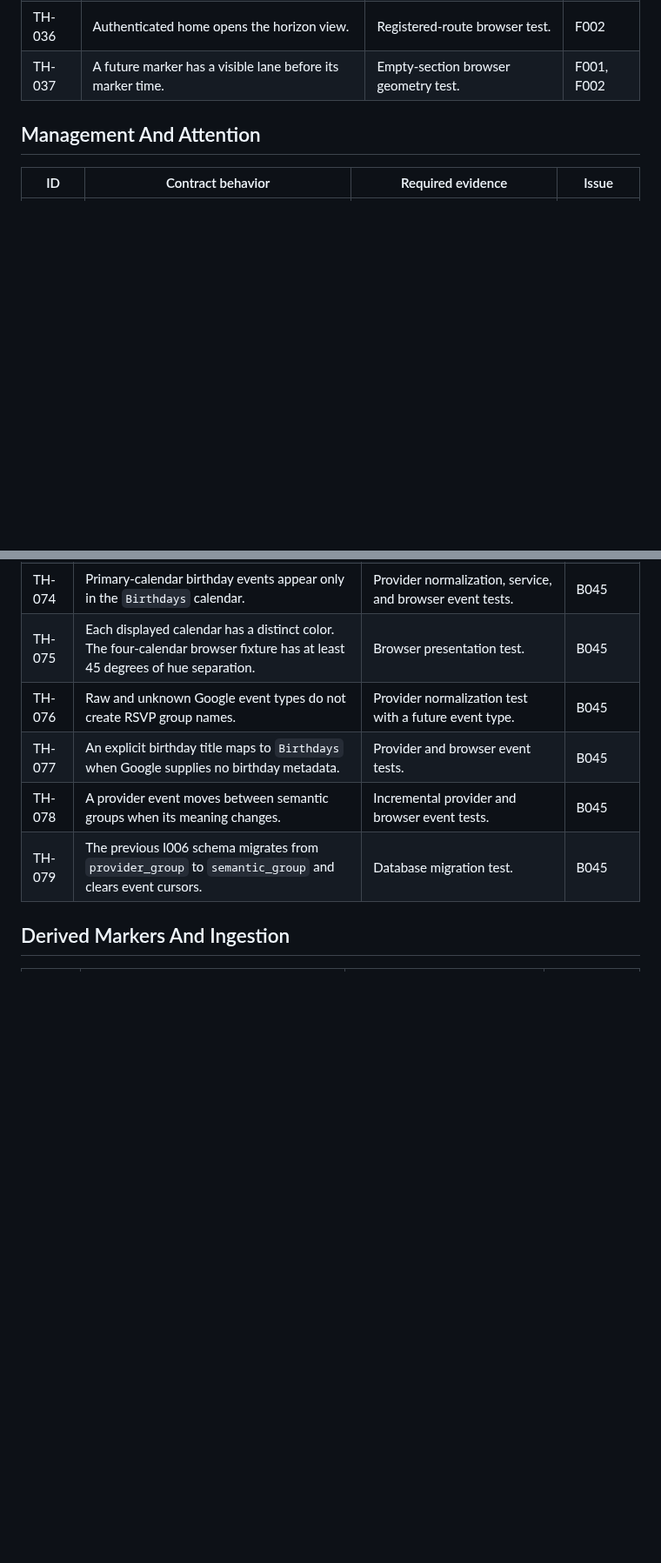
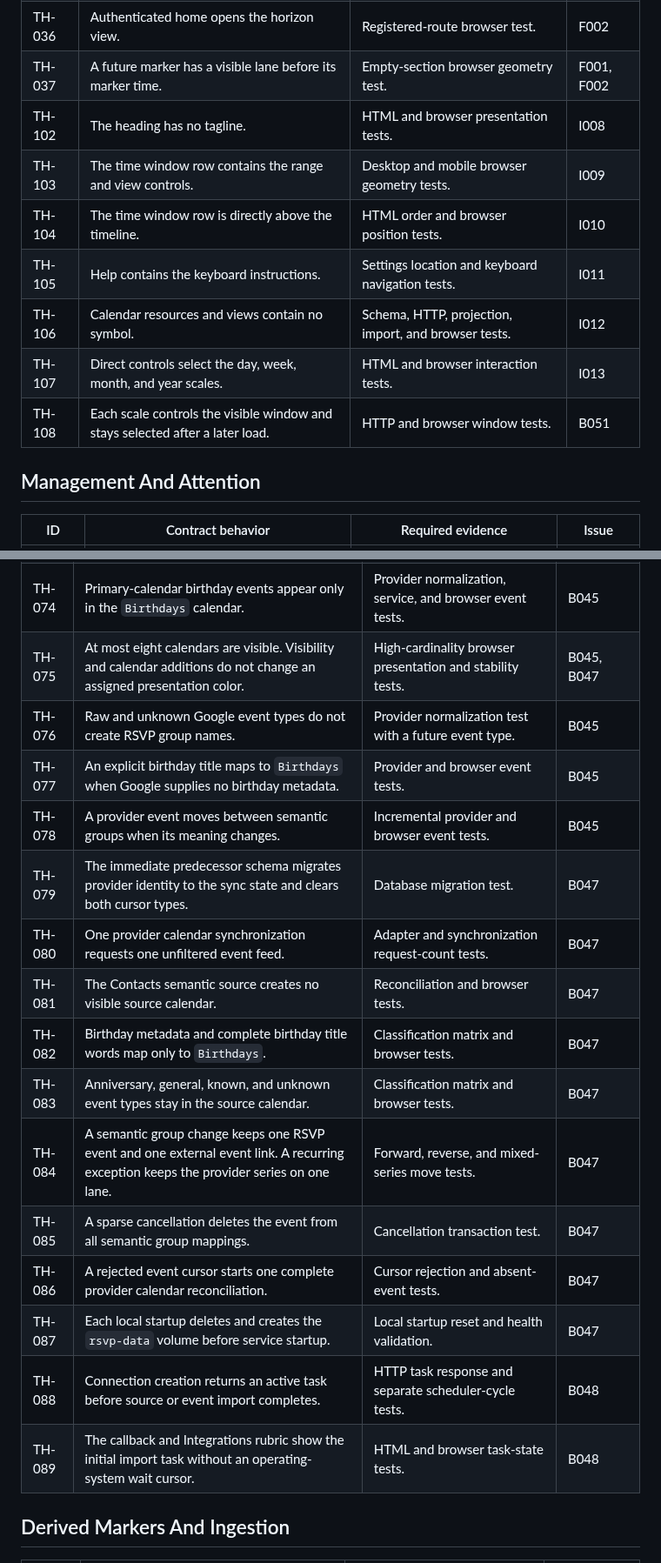
Before and after one commit to MarcoPoloResearchLab/RSVP, a Markdown page: TIME_HORIZON_ACCEPTANCE.md, 2 parts joined by grey strips. Shown at 87% size. Drawn GitHub-style; blank space fills up the shorter version.

Commit message:
feat: add horizon scale controls and async calendar sync tasks

```diff
--- a/TIME_HORIZON_ACCEPTANCE.md
+++ b/TIME_HORIZON_ACCEPTANCE.md
@@ -49,6 +49,13 @@ The issue identifiers refer to [.mprlab/ISSUES.md](.mprlab/ISSUES.md).
 | TH-035 | The browser renders the horizon view at mobile width. | Real-browser responsive test. | F002 |
 | TH-036 | Authenticated home opens the horizon view. | Registered-route browser test. | F002 |
 | TH-037 | A future marker has a visible lane before its marker time. | Empty-section browser geometry test. | F001, F002 |
+| TH-102 | The heading has no tagline. | HTML and browser presentation tests. | I008 |
+| TH-103 | The time window row contains the range and view controls. | Desktop and mobile browser geometry tests. | I009 |
+| TH-104 | The time window row is directly above the timeline. | HTML order and browser position tests. | I010 |
+| TH-105 | Help contains the keyboard instructions. | Settings location and keyboard navigation tests. | I011 |
+| TH-106 | Calendar resources and views contain no symbol. | Schema, HTTP, projection, import, and browser tests. | I012 |
+| TH-107 | Direct controls select the day, week, month, and year scales. | HTML and browser interaction tests. | I013 |
+| TH-108 | Each scale controls the visible window and stays selected after a later load. | HTTP and browser window tests. | B051 |
 
 ## Management And Attention
 
@@ -94,11 +101,21 @@ The issue identifiers refer to [.mprlab/ISSUES.md](.mprlab/ISSUES.md).
 | TH-072 | A rejected CalendarList cursor starts one complete CalendarList reconciliation. | Provider rejection and full reconciliation tests. | I006 |
 | TH-073 | The first complete import removes prior unmapped calendar groupings. | Service and browser cutover tests. | B045 |
 | TH-074 | Primary-calendar birthday events appear only in the `Birthdays` calendar. | Provider normalization, service, and browser event tests. | B045 |
-| TH-075 | Each displayed calendar has a distinct color. The four-calendar browser fixture has at least 45 degrees of hue separation. | Browser presentation test. | B045 |
+| TH-075 | At most eight calendars are visible. Visibility and calendar additions do not change an assigned presentation color. | High-cardinality browser presentation and stability tests. | B045, B047 |
 | TH-076 | Raw and unknown Google event types do not create RSVP group names. | Provider normalization test with a future event type. | B045 |
 | TH-077 | An explicit birthday title maps to `Birthdays` when Google supplies no birthday metadata. | Provider and browser event tests. | B045 |
 | TH-078 | A provider event moves between semantic groups when its meaning changes. | Incremental provider and browser event tests. | B045 |
-| TH-079 | The previous I006 schema migrates from `provider_group` to `semantic_group` and clears event cursors. | Database migration test. | B045 |
+| TH-079 | The immediate predecessor schema migrates provider identity to the sync state and clears both cursor types. | Database migration test. | B047 |
+| TH-080 | One provider calendar synchronization requests one unfiltered event feed. | Adapter and synchronization request-count tests. | B047 |
+| TH-081 | The Contacts semantic source creates no visible source calendar. | Reconciliation and browser tests. | B047 |
+| TH-082 | Birthday metadata and complete birthday title words map only to `Birthdays`. | Classification matrix and browser tests. | B047 |
+| TH-083 | Anniversary, general, known, and unknown event types stay in the source calendar. | Classification matrix and browser tests. | B047 |
+| TH-084 | A semantic group change keeps one RSVP event and one external event link. A recurring exception keeps the provider series on one lane. | Forward, reverse, and mixed-series move tests. | B047 |
+| TH-085 | A sparse cancellation deletes the event from all semantic group mappings. | Cancellation transaction test. | B047 |
+| TH-086 | A rejected event cursor starts one complete provider calendar reconciliation. | Cursor rejection and absent-event tests. | B047 |
+| TH-087 | Each local startup deletes and creates the `rsvp-data` volume before service startup. | Local startup reset and health validation. | B047 |
+| TH-088 | Connection creation returns an active task before source or event import completes. | HTTP task response and separate scheduler-cycle tests. | B048 |
+| TH-089 | The callback and Integrations rubric show the initial import task without an operating-system wait cursor. | HTML and browser task-state tests. | B048 |
 
 ## Derived Markers And Ingestion
 
```
Also changed, not shown: other parts of TIME_HORIZON_ACCEPTANCE.md (+6 -3 lines).
